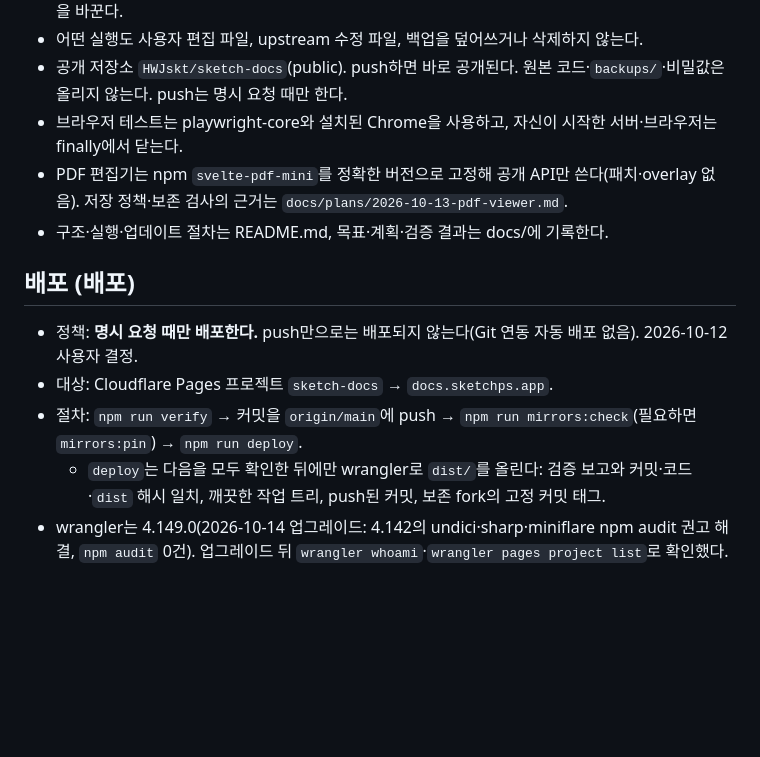
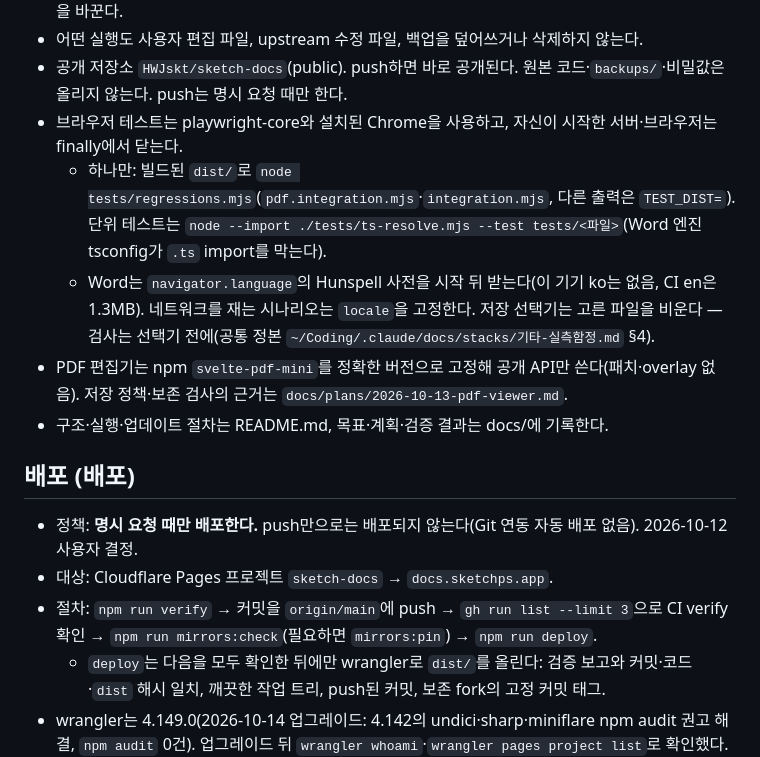
Before and after one commit to HWJskt/sketch-docs, a Markdown page: CLAUDE.md, the part around the change. GitHub-like rendering; blank space fills up the shorter version.

Commit message:
Note single-test commands, the CI locale and the CI check before deploy
Co-Authored-By: Claude Opus 5.5 <noreply@anthropic.com>
Claude-Session: https://claude.ai/code/session_01G44zKaysWkZva8objk2iEe

```diff
--- a/CLAUDE.md
+++ b/CLAUDE.md
@@ -9,6 +9,8 @@
 - 어떤 실행도 사용자 편집 파일, upstream 수정 파일, 백업을 덮어쓰거나 삭제하지 않는다.
 - 공개 저장소 `HWJskt/sketch-docs`(public). push하면 바로 공개된다. 원본 코드·`backups/`·비밀값은 올리지 않는다. push는 명시 요청 때만 한다.
 - 브라우저 테스트는 playwright-core와 설치된 Chrome을 사용하고, 자신이 시작한 서버·브라우저는 finally에서 닫는다.
+  - 하나만: 빌드된 `dist/`로 `node tests/regressions.mjs`(`pdf.integration.mjs`·`integration.mjs`, 다른 출력은 `TEST_DIST=`). 단위 테스트는 `node --import ./tests/ts-resolve.mjs --test tests/<파일>`(Word 엔진 tsconfig가 `.ts` import를 막는다).
+  - Word는 `navigator.language`의 Hunspell 사전을 시작 뒤 받는다(이 기기 ko는 없음, CI en은 1.3MB). 네트워크를 재는 시나리오는 `locale`을 고정한다. 저장 선택기는 고른 파일을 비운다 — 검사는 선택기 전에(공통 정본 `~/Coding/.claude/docs/stacks/기타-실측함정.md` §4).
 - PDF 편집기는 npm `svelte-pdf-mini`를 정확한 버전으로 고정해 공개 API만 쓴다(패치·overlay 없음). 저장 정책·보존 검사의 근거는 `docs/plans/2026-10-13-pdf-viewer.md`.
 - 구조·실행·업데이트 절차는 README.md, 목표·계획·검증 결과는 docs/에 기록한다.
 
@@ -16,7 +18,7 @@
 
 - 정책: **명시 요청 때만 배포한다.** push만으로는 배포되지 않는다(Git 연동 자동 배포 없음). 2026-10-12 사용자 결정.
 - 대상: Cloudflare Pages 프로젝트 `sketch-docs` → `docs.sketchps.app`.
-- 절차: `npm run verify` → 커밋을 `origin/main`에 push → `npm run mirrors:check`(필요하면 `mirrors:pin`) → `npm run deploy`.
+- 절차: `npm run verify` → 커밋을 `origin/main`에 push → `gh run list --limit 3`으로 CI verify 확인 → `npm run mirrors:check`(필요하면 `mirrors:pin`) → `npm run deploy`.
   - `deploy`는 다음을 모두 확인한 뒤에만 wrangler로 `dist/`를 올린다: 검증 보고와 커밋·코드·`dist` 해시 일치, 깨끗한 작업 트리, push된 커밋, 보존 fork의 고정 커밋 태그.
 - wrangler는 4.149.0(2026-10-14 업그레이드: 4.142의 undici·sharp·miniflare npm audit 권고 해결, `npm audit` 0건). 업그레이드 뒤 `wrangler whoami`·`wrangler pages project list`로 확인했다.
 - 배포 뒤 `npm run test:live`(기본 `https://docs.sketchps.app`, `LIVE_ORIGIN`으로 바꿈)로 실제 URL에서 브라우저 회귀 시험을 돌린다.
```
